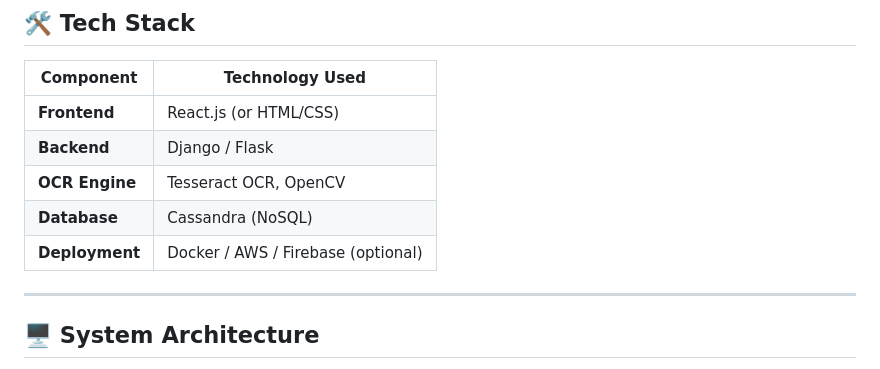
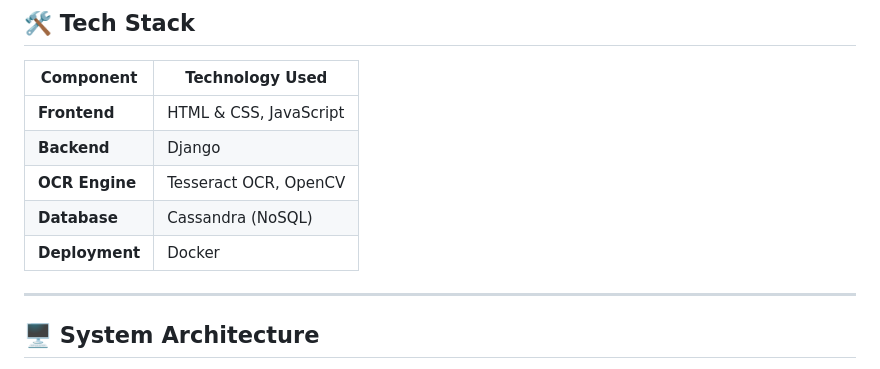
Before and after one commit to jriya-31/Image-Analysis, a Markdown page: README.md, the part around the change. Drawn GitHub-style.

```diff
--- a/README.md
+++ b/README.md
@@ -17,11 +17,11 @@ The **OCR-Based Document Image Analysis System** automates text extraction from
 ## 🛠️ Tech Stack
 | Component    | Technology Used |
 |-------------|----------------|
-| **Frontend** | React.js (or HTML/CSS) |
-| **Backend**  | Django / Flask |
+| **Frontend** | HTML & CSS, JavaScript |
+| **Backend**  | Django |
 | **OCR Engine** | Tesseract OCR, OpenCV |
 | **Database** | Cassandra (NoSQL) |
-| **Deployment** | Docker / AWS / Firebase (optional) |
+| **Deployment** | Docker |
 
 ---
 
```
